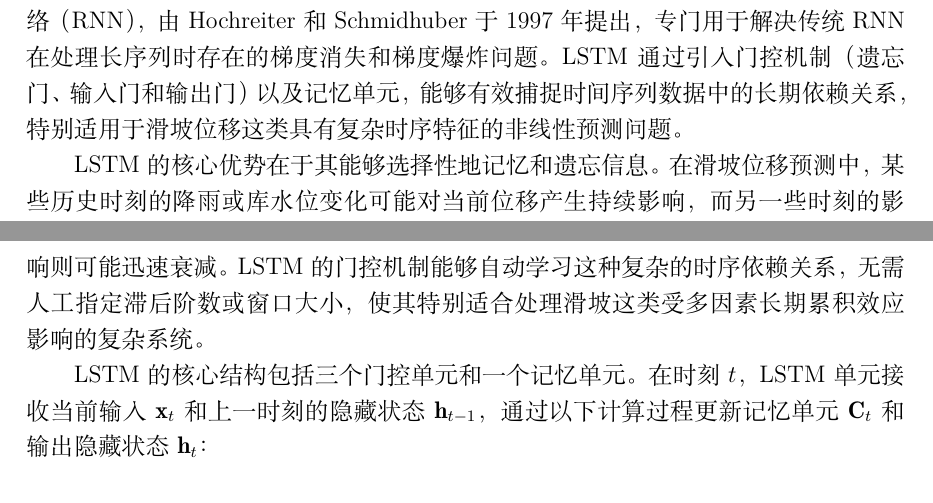
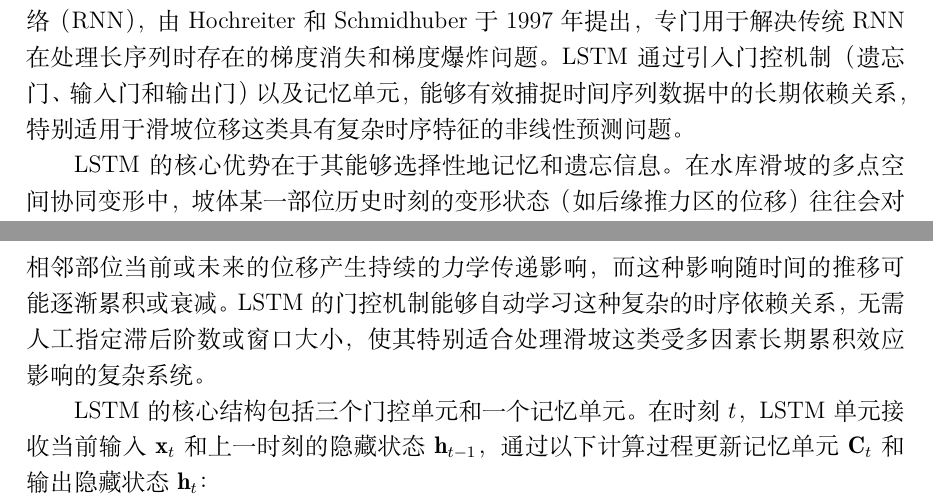
Before and after one commit to wcqqq1214/Undergraduate-Thesis, a LaTeX document (docs/latex/main.tex): two parts of pages 16 and 17 of 24, joined at a grey line, cut so that both start at the same text. Compiled offline with XeLaTeX.

Commit message:
更新论文表述

```diff
--- a/docs/latex/main.tex
+++ b/docs/latex/main.tex
@@ -421,7 +421,7 @@ SHAP依赖图揭示了滑坡对触发因素的非线性响应。例如，库水
 
 长短期记忆网络（Long Short-Term Memory, LSTM）是一种特殊的循环神经网络（RNN），由Hochreiter和Schmidhuber于1997年提出，专门用于解决传统RNN在处理长序列时存在的梯度消失和梯度爆炸问题。LSTM通过引入门控机制（遗忘门、输入门和输出门）以及记忆单元，能够有效捕捉时间序列数据中的长期依赖关系，特别适用于滑坡位移这类具有复杂时序特征的非线性预测问题。
 
-LSTM的核心优势在于其能够选择性地记忆和遗忘信息。在滑坡位移预测中，某些历史时刻的降雨或库水位变化可能对当前位移产生持续影响，而另一些时刻的影响则可能迅速衰减。LSTM的门控机制能够自动学习这种复杂的时序依赖关系，无需人工指定滞后阶数或窗口大小，使其特别适合处理滑坡这类受多因素长期累积效应影响的复杂系统。
+LSTM的核心优势在于其能够选择性地记忆和遗忘信息。在水库滑坡的多点空间协同变形中，坡体某一部位历史时刻的变形状态（如后缘推力区的位移）往往会对相邻部位当前或未来的位移产生持续的力学传递影响，而这种影响随时间的推移可能逐渐累积或衰减。LSTM的门控机制能够自动学习这种复杂的时序依赖关系，无需人工指定滞后阶数或窗口大小，使其特别适合处理滑坡这类受多因素长期累积效应影响的复杂系统。
 
 LSTM的核心结构包括三个门控单元和一个记忆单元。在时刻$t$，LSTM单元接收当前输入$\mathbf{x}_t$和上一时刻的隐藏状态$\mathbf{h}_{t-1}$，通过以下计算过程更新记忆单元$\mathbf{C}_t$和输出隐藏状态$\mathbf{h}_t$：
 
```
